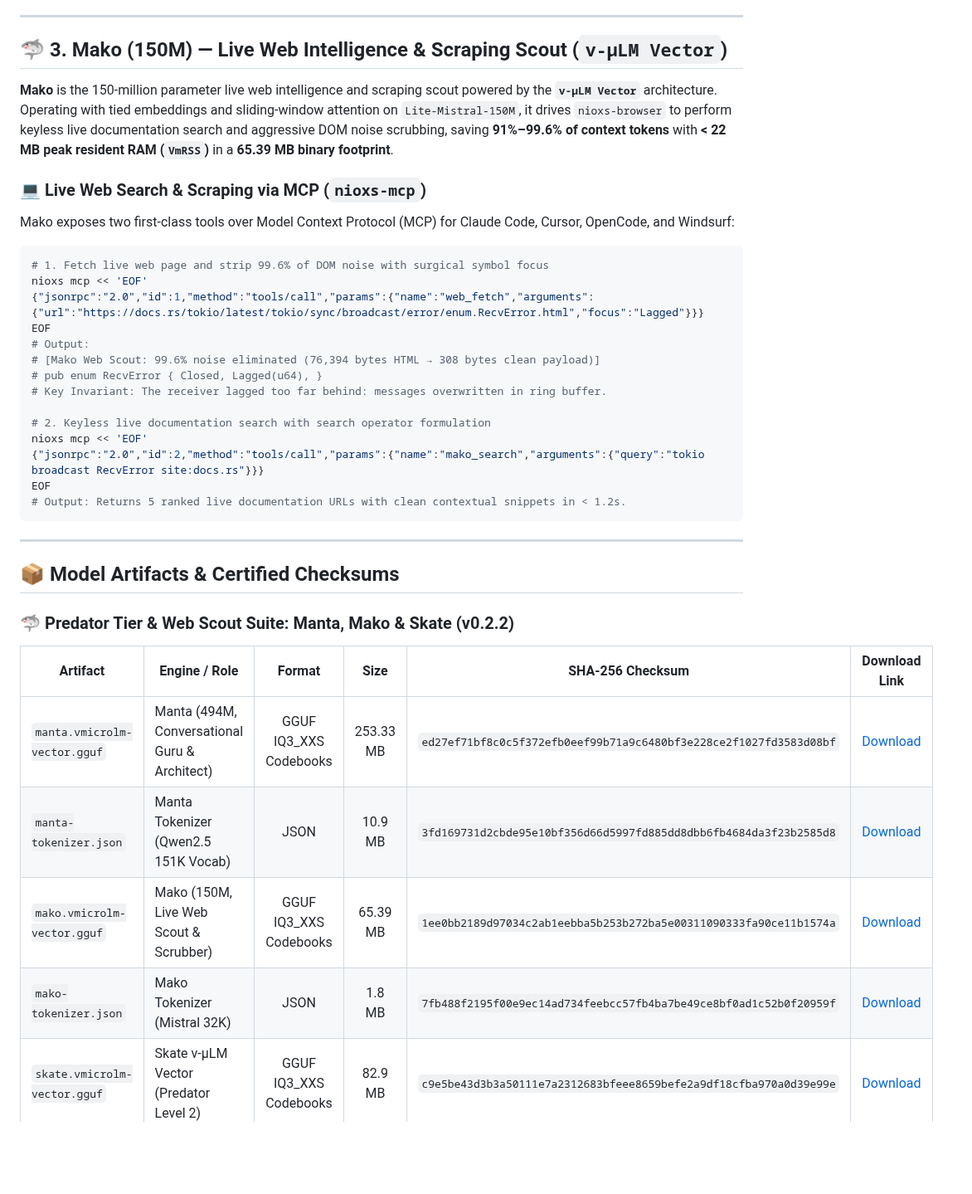
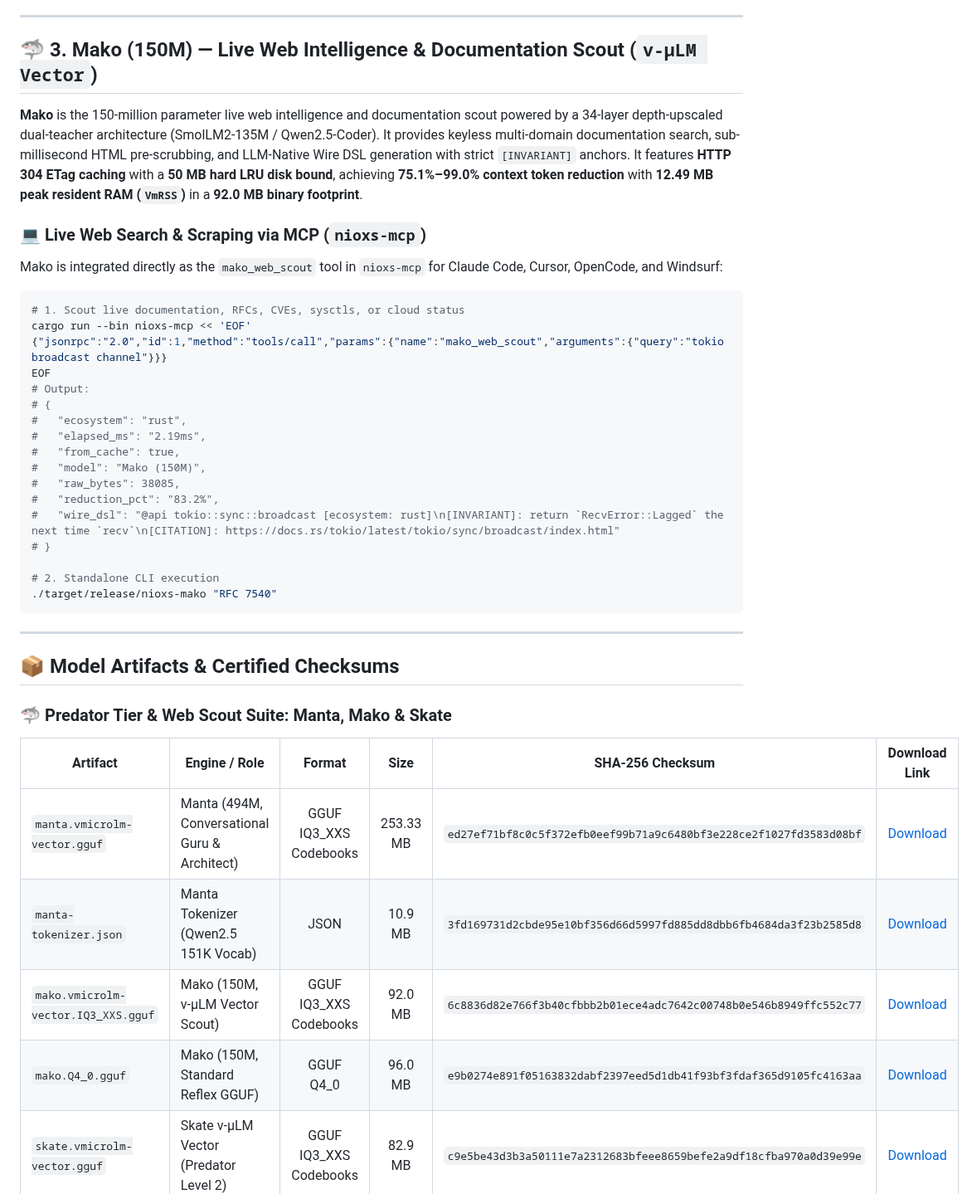
Before and after one commit to nio-labs/nio-xs-models, a Markdown page: README.md, the part around one of its changes. Shown at 83% size. Drawn GitHub-style; blank space fills up the shorter version.

Commit message:
docs(mako): release Mako 150M v0.1.0 specifications and certified checksums

````diff
--- a/README.md
+++ b/README.md
@@ -373,43 +373,46 @@ nioxs mini check --threshold 0.70 --diff-file pr_changes.patch
 
 ---
 
-## 🦈 3. Mako (150M) — Live Web Intelligence & Scraping Scout (`v-µLM Vector`)
+## 🦈 3. Mako (150M) — Live Web Intelligence & Documentation Scout (`v-µLM Vector`)
 
-**Mako** is the 150-million parameter live web intelligence and scraping scout powered by the **`v-µLM Vector`** architecture. Operating with tied embeddings and sliding-window attention on `Lite-Mistral-150M`, it drives `nioxs-browser` to perform keyless live documentation search and aggressive DOM noise scrubbing, saving **91%–99.6% of context tokens** with **< 22 MB peak resident RAM (`VmRSS`)** in a **65.39 MB binary footprint**.
+**Mako** is the 150-million parameter live web intelligence and documentation scout powered by a 34-layer depth-upscaled dual-teacher architecture (SmolLM2-135M / Qwen2.5-Coder). It provides keyless multi-domain documentation search, sub-millisecond HTML pre-scrubbing, and LLM-Native Wire DSL generation with strict `[INVARIANT]` anchors. It features **HTTP 304 ETag caching** with a **50 MB hard LRU disk bound**, achieving **75.1%–99.0% context token reduction** with **12.49 MB peak resident RAM (`VmRSS`)** in a **92.0 MB binary footprint**.
 
 ### 💻 Live Web Search & Scraping via MCP (`nioxs-mcp`)
 
-Mako exposes two first-class tools over Model Context Protocol (MCP) for Claude Code, Cursor, OpenCode, and Windsurf:
+Mako is integrated directly as the `mako_web_scout` tool in `nioxs-mcp` for Claude Code, Cursor, OpenCode, and Windsurf:
 
 ```bash
-# 1. Fetch live web page and strip 99.6% of DOM noise with surgical symbol focus
-nioxs mcp << 'EOF'
-{"jsonrpc":"2.0","id":1,"method":"tools/call","params":{"name":"web_fetch","arguments":{"url":"https://docs.rs/tokio/latest/tokio/sync/broadcast/error/enum.RecvError.html","focus":"Lagged"}}}
+# 1. Scout live documentation, RFCs, CVEs, sysctls, or cloud status
+cargo run --bin nioxs-mcp << 'EOF'
+{"jsonrpc":"2.0","id":1,"method":"tools/call","params":{"name":"mako_web_scout","arguments":{"query":"tokio broadcast channel"}}}
 EOF
 # Output:
-# [Mako Web Scout: 99.6% noise eliminated (76,394 bytes HTML → 308 bytes clean payload)]
-# pub enum RecvError { Closed, Lagged(u64), }
-# Key Invariant: The receiver lagged too far behind: messages overwritten in ring buffer.
+# {
+#   "ecosystem": "rust",
+#   "elapsed_ms": "2.19ms",
+#   "from_cache": true,
+#   "model": "Mako (150M)",
+#   "raw_bytes": 38085,
+#   "reduction_pct": "83.2%",
+#   "wire_dsl": "@api tokio::sync::broadcast [ecosystem: rust]\n[INVARIANT]: return `RecvError::Lagged` the next time `recv`\n[CITATION]: https://docs.rs/tokio/latest/tokio/sync/broadcast/index.html"
+# }
 
-# 2. Keyless live documentation search with search operator formulation
-nioxs mcp << 'EOF'
-{"jsonrpc":"2.0","id":2,"method":"tools/call","params":{"name":"mako_search","arguments":{"query":"tokio broadcast RecvError site:docs.rs"}}}
-EOF
-# Output: Returns 5 ranked live documentation URLs with clean contextual snippets in < 1.2s.
+# 2. Standalone CLI execution
+./target/release/nioxs-mako "RFC 7540"
 ```
 
 ---
 
 ## 📦 Model Artifacts & Certified Checksums
 
-### 🦈 Predator Tier & Web Scout Suite: Manta, Mako & Skate (v0.2.2)
+### 🦈 Predator Tier & Web Scout Suite: Manta, Mako & Skate
 
 | Artifact | Engine / Role | Format | Size | SHA-256 Checksum | Download Link |
 |---|---|:---:|:---:|---|:---:|
 | `manta.vmicrolm-vector.gguf` | Manta (494M, Conversational Guru & Architect) | GGUF IQ3_XXS Codebooks | 253.33 MB | `ed27ef71bf8c0c5f372efb0eef99b71a9c6480bf3e228ce2f1027fd3583d08bf` | [Download](https://github.com/nio-labs/nio-xs-models/releases/download/v0.2.2/manta.vmicrolm-vector.gguf) |
 | `manta-tokenizer.json` | Manta Tokenizer (Qwen2.5 151K Vocab) | JSON | 10.9 MB | `3fd169731d2cbde95e10bf356d66d5997fd885dd8dbb6fb4684da3f23b2585d8` | [Download](https://github.com/nio-labs/nio-xs-models/releases/download/v0.2.2/manta-tokenizer.json) |
-| `mako.vmicrolm-vector.gguf` | Mako (150M, Live Web Scout & Scrubber) | GGUF IQ3_XXS Codebooks | 65.39 MB | `1ee0bb2189d97034c2ab1eebba5b253b272ba5e00311090333fa90ce11b1574a` | [Download](https://github.com/nio-labs/nio-xs-models/releases/download/v0.2.1/mako.vmicrolm-vector.gguf) |
-| `mako-tokenizer.json` | Mako Tokenizer (Mistral 32K) | JSON | 1.8 MB | `7fb488f2195f00e9ec14ad734feebcc57fb4ba7be49ce8bf0ad1c52b0f20959f` | [Download](https://github.com/nio-labs/nio-xs-models/releases/download/v0.2.1/mako-tokenizer.json) |
+| `mako.vmicrolm-vector.IQ3_XXS.gguf` | Mako (150M, v-µLM Vector Scout) | GGUF IQ3_XXS Codebooks | 92.0 MB | `6c8836d82e766f3b40cfbbb2b01ece4adc7642c00748b0e546b8949ffc552c77` | [Download](https://github.com/nio-labs/nio-xs-models/releases/download/mako-v0.1.0/mako.vmicrolm-vector.IQ3_XXS.gguf) |
+| `mako.Q4_0.gguf` | Mako (150M, Standard Reflex GGUF) | GGUF Q4_0 | 96.0 MB | `e9b0274e891f05163832dabf2397eed5d1db41f93bf3fdaf365d9105fc4163aa` | [Download](https://github.com/nio-labs/nio-xs-models/releases/download/mako-v0.1.0/mako.Q4_0.gguf) |
 | `skate.vmicrolm-vector.gguf` | Skate v-µLM Vector (Predator Level 2) | GGUF IQ3_XXS Codebooks | 82.9 MB | `c9e5be43d3b3a50111e7a2312683bfeee8659befe2a9df18cfba970a0d39e99e` | [Download](https://github.com/nio-labs/nio-xs-models/releases/download/v0.2.0/skate.vmicrolm-vector.gguf) |
 | `skate-tokenizer.json` | Skate Tokenizer (SmolLM2) | JSON | 2.1 MB | `9ca9acddb6525a194ec8ac7a87f24fbba7232a9a15ffa1af0c1224fcd888e47c` | [Download](https://github.com/nio-labs/nio-xs-models/releases/download/v0.2.0/skate-tokenizer.json) |
 
````
Also changed, not shown: other parts of README.md (+1 -1 lines).
